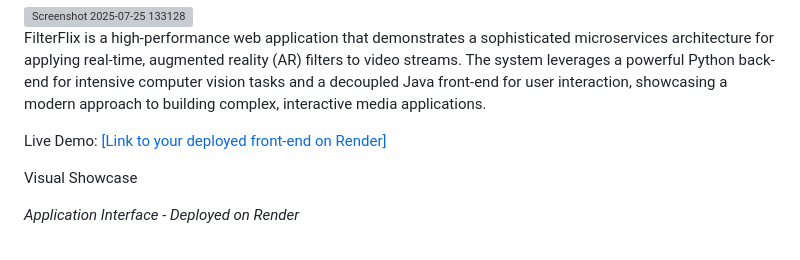
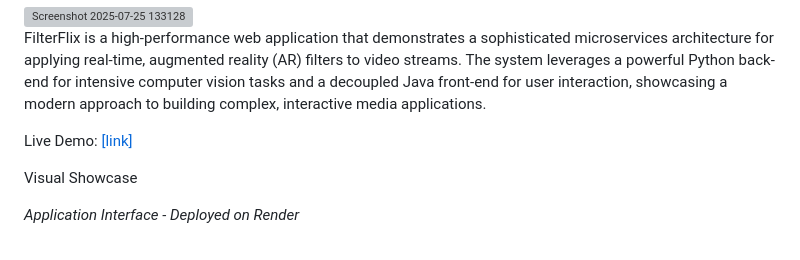
Before and after one commit to Jainil570/FilterFlix2, a Markdown page: README.md, the part around the change. Rendered like a GitHub page; grey boxes are pictures that could not be loaded.

```diff
--- a/README.md
+++ b/README.md
@@ -12,7 +12,7 @@ FilterFlix is a high-performance web application that demonstrates a sophisticat
 
 
 
-Live Demo: [[Link to your deployed front-end on Render]](https://filterflix-frontend.onrender.com)
+Live Demo: [[link]](https://filterflix-frontend.onrender.com)
 
 
 
```
